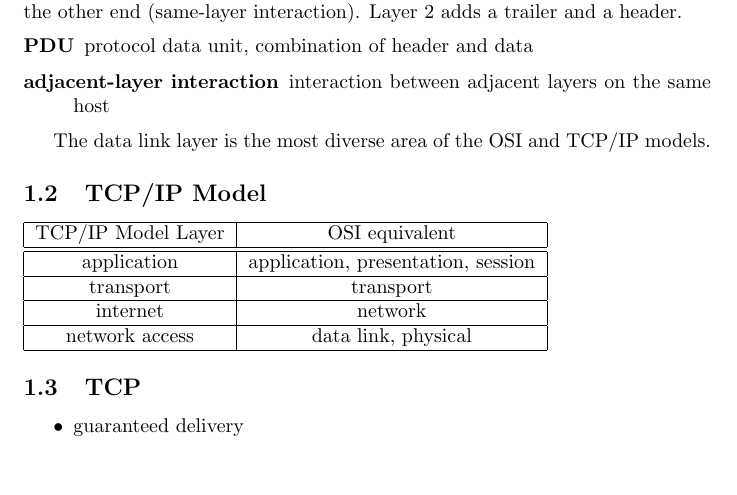
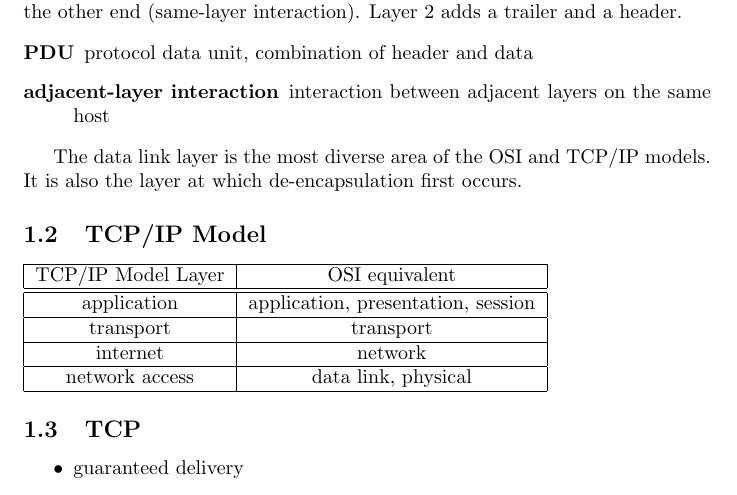
Before and after one commit to mmb/cisco_cert_notes, a LaTeX document (ccent.tex, which reads 01_intro.tex): part of page 6 of 51, cut so that both start at the same text. Compiled offline with pdfLaTeX.

Commit message:
add data-link layer is first de-encapsulation layer

```diff
--- a/01_intro.tex
+++ b/01_intro.tex
@@ -75,7 +75,8 @@ interaction between adjacent layers on the same host
 
 \end{description}
 
-The data link layer is the most diverse area of the OSI and TCP/IP models.
+The data link layer is the most diverse area of the OSI and TCP/IP models. It
+is also the layer at which de-encapsulation first occurs.
 
 \subsection{TCP/IP Model}
 
```
